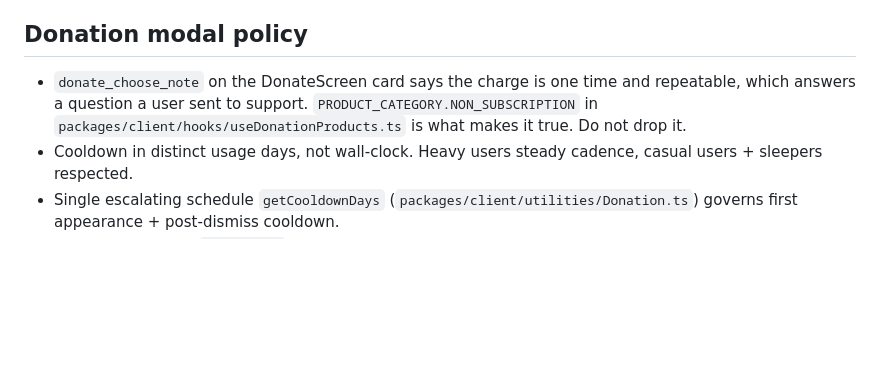
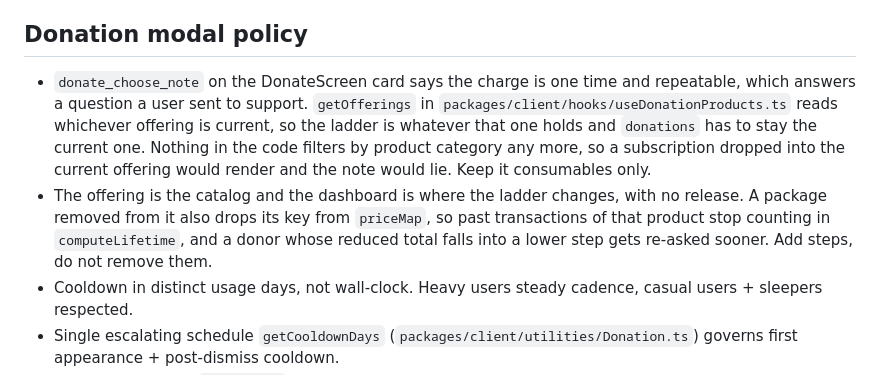
Before and after one commit to outaTiME/ambito-dolar, a Markdown page: docs/product-policies.md, the part around the change. GitHub-like rendering; blank space fills up the shorter version.

Commit message:
docs: update donation modal policy

```diff
--- a/docs/product-policies.md
+++ b/docs/product-policies.md
@@ -57,8 +57,15 @@ The client polls `Settings.RATES_URI` from `packages/client/components/withRateU
 ## Donation modal policy
 
 - `donate_choose_note` on the DonateScreen card says the charge is one time and repeatable, which
-  answers a question a user sent to support. `PRODUCT_CATEGORY.NON_SUBSCRIPTION` in
-  `packages/client/hooks/useDonationProducts.ts` is what makes it true. Do not drop it.
+  answers a question a user sent to support. `getOfferings` in
+  `packages/client/hooks/useDonationProducts.ts` reads whichever offering is current, so the ladder is
+  whatever that one holds and `donations` has to stay the current one. Nothing in the code filters by
+  product category any more, so a subscription dropped into the current offering would render and the
+  note would lie. Keep it consumables only.
+- The offering is the catalog and the dashboard is where the ladder changes, with no release. A
+  package removed from it also drops its key from `priceMap`, so past transactions of that product
+  stop counting in `computeLifetime`, and a donor whose reduced total falls into a lower step gets
+  re-asked sooner. Add steps, do not remove them.
 - Cooldown in distinct usage days, not wall-clock. Heavy users steady cadence, casual users + sleepers respected.
 - Single escalating schedule `getCooldownDays` (`packages/client/utilities/Donation.ts`) governs first appearance + post-dismiss cooldown.
 - Post-donate re-ask `getReAskMs` date-based, tiered by lifetime donated. Donors never penalized for low usage.
```
